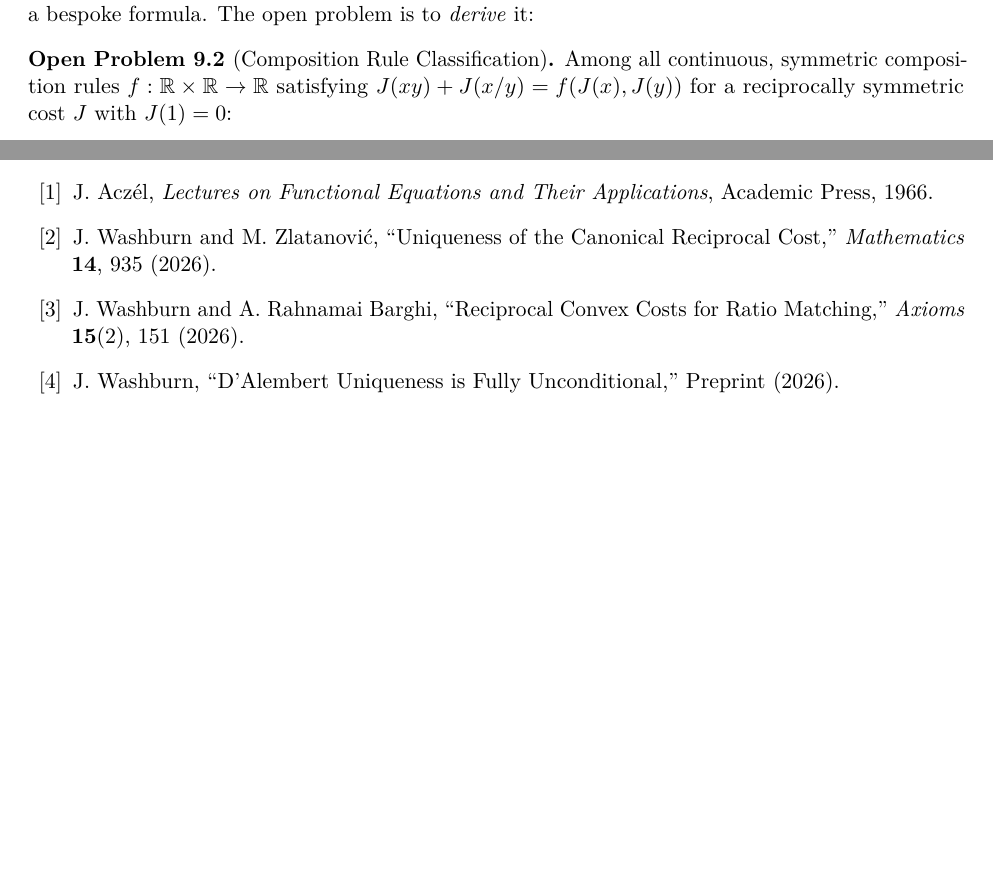
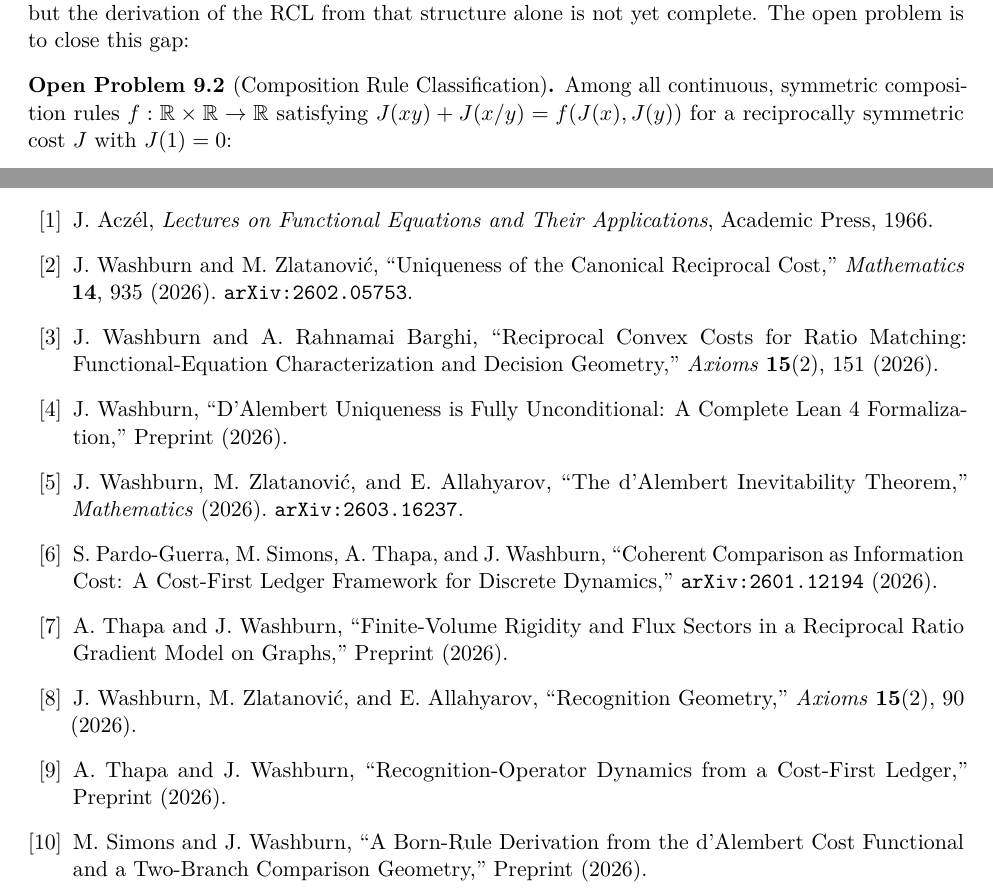
Before and after one commit to jonwashburn/recognition-science, a LaTeX paper (papers/Model-Independent-Exclusivity-v2.tex): two parts of pages 10 and 15 of 15, joined at a grey line, cut at the place of the change, the shorter picture padded with empty space. Compiled offline with pdfLaTeX.

Commit message:
Add citations from Mathematical_Foundation papers
Adds 6 new references from the Mathematical Foundation corpus:
- [Inevitability2026] d'Alembert Inevitability Theorem (arXiv:2603.16237)
  → cited at §1.3, Remark 5.6, Bridge B2 — proves polynomial combiner
    shape is forced, not chosen
- [CostLedger2026] Coherent Comparison as Information Cost (arXiv:2601.12194)
  → cited at §1.3, Bridge B2 — develops discrete ledger from which RCL
    should follow
- [GCIC2026] Finite-Volume Rigidity / Flux Sectors (Thapa-Washburn)
  → cited at Bridge B4 — establishes unique minimizers in flux sectors
    via uniform convexity of graph energy
- [RecogGeom2026] Recognition Geometry (Axioms 15(2), 90)
  → cited at §1.3, Bridge B6 — quotient-by-indistinguishability formalism
- [RecogOp2026] Recognition-Operator Dynamics (Thapa-Washburn)
  → cited at Bridge B5, conclusion — concrete dynamics + prediction map
- [BornRule2026] Born-Rule Derivation (Simons-Washburn)
  → cited at Bridge B5, conclusion — measurement probabilities from cost

These citations strengthen every bridge and the conclusion's RS tie-in
by connecting the abstract quotient-collapse theorem to the concrete
published results in the Recognition Science programme.

Made-with: Cursor

```diff
--- a/papers/Model-Independent-Exclusivity-v2.tex
+++ b/papers/Model-Independent-Exclusivity-v2.tex
@@ -1132,15 +1168,52 @@ Academic Press, 1966.
 J.~Washburn and M.~Zlatanovi\'c,
 ``Uniqueness of the Canonical Reciprocal Cost,''
 \emph{Mathematics} \textbf{14}, 935 (2026).
+\texttt{arXiv:2602.05753}.
 
 \bibitem{Barghi2026}
 J.~Washburn and A.~Rahnamai~Barghi,
-``Reciprocal Convex Costs for Ratio Matching,''
+``Reciprocal Convex Costs for Ratio Matching: Functional-Equation
+Characterization and Decision Geometry,''
 \emph{Axioms} \textbf{15}(2), 151 (2026).
 
 \bibitem{DAlembert2026}
 J.~Washburn,
-``D'Alembert Uniqueness is Fully Unconditional,''
+``D'Alembert Uniqueness is Fully Unconditional: A Complete Lean~4
+Formalization,''
+Preprint (2026).
+
+\bibitem{Inevitability2026}
+J.~Washburn, M.~Zlatanovi\'c, and E.~Allahyarov,
+``The d'Alembert Inevitability Theorem,''
+\emph{Mathematics} (2026).
+\texttt{arXiv:2603.16237}.
+
+\bibitem{CostLedger2026}
+S.~Pardo-Guerra, M.~Simons, A.~Thapa, and J.~Washburn,
+``Coherent Comparison as Information Cost: A Cost-First Ledger
+Framework for Discrete Dynamics,''
+\texttt{arXiv:2601.12194} (2026).
+
+\bibitem{GCIC2026}
+A.~Thapa and J.~Washburn,
+``Finite-Volume Rigidity and Flux Sectors in a Reciprocal Ratio
+Gradient Model on Graphs,''
+Preprint (2026).
+
+\bibitem{RecogGeom2026}
+J.~Washburn, M.~Zlatanovi\'c, and E.~Allahyarov,
+``Recognition Geometry,''
+\emph{Axioms} \textbf{15}(2), 90 (2026).
+
+\bibitem{RecogOp2026}
+A.~Thapa and J.~Washburn,
+``Recognition-Operator Dynamics from a Cost-First Ledger,''
+Preprint (2026).
+
+\bibitem{BornRule2026}
+M.~Simons and J.~Washburn,
+``A Born-Rule Derivation from the d'Alembert Cost Functional
+and a Two-Branch Comparison Geometry,''
 Preprint (2026).
 
 \end{thebibliography}
```
Also changed, not shown: papers/Model-Independent-Exclusivity-v2.pdf, papers/Model-Independent-Exclusivity-v2.tex (58 more changed lines).
